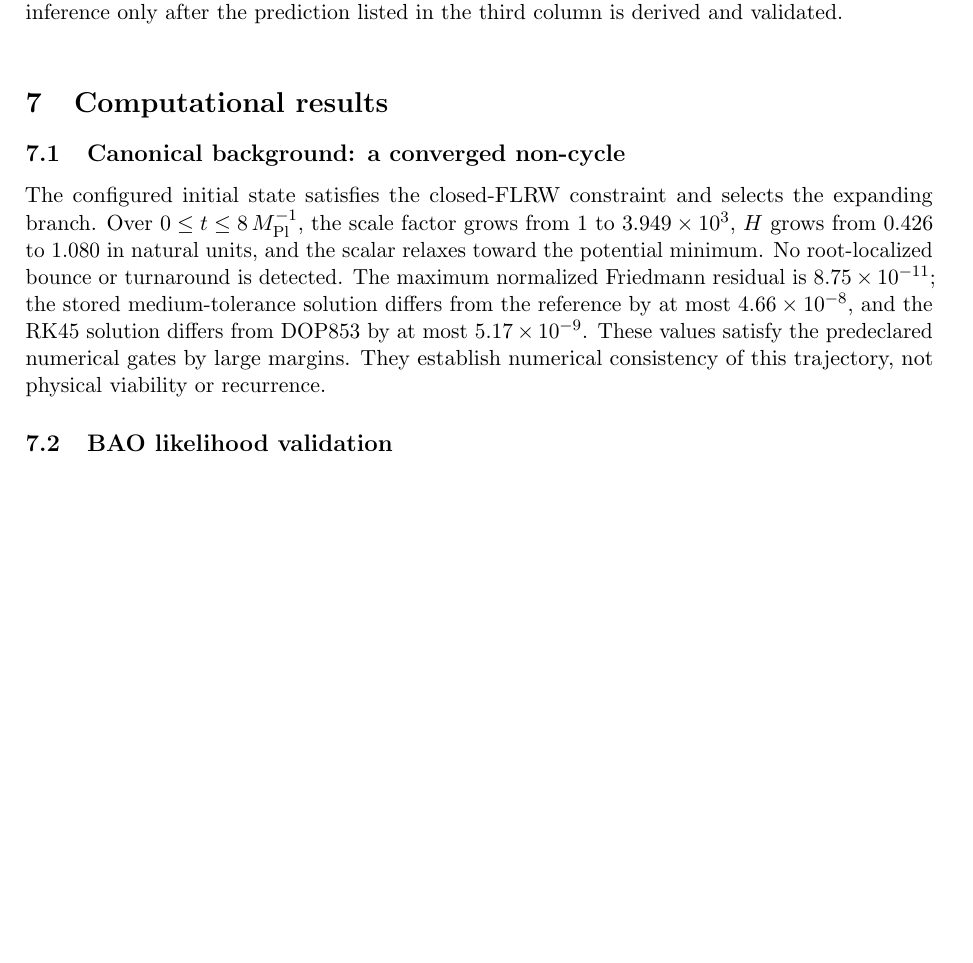
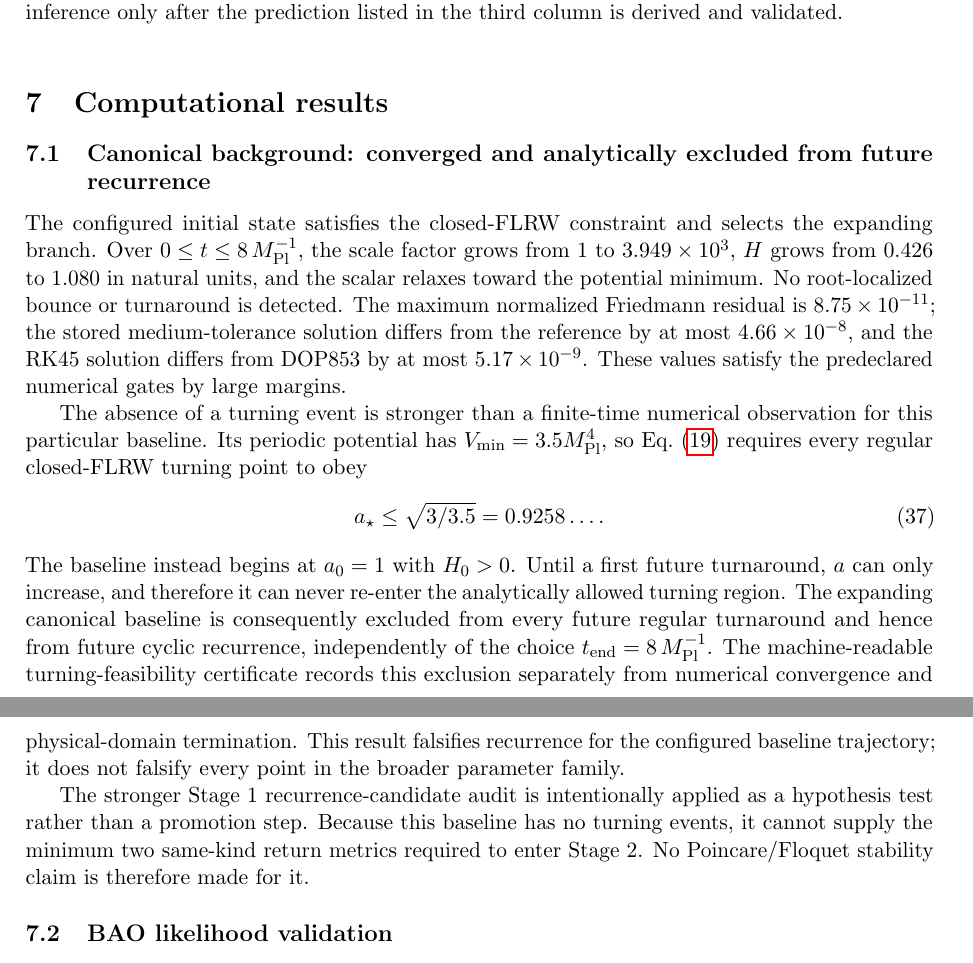
Before and after one commit to jerrecode/stratified-cyclic-phase-cosmology, a LaTeX paper (paper/main.tex, which reads paper/sections/07_results.tex): part of page 8 of 14 before the commit and two parts of pages 8 and 9 of 15 after it, the two joined at a grey line, cut so that both start at the same text, the shorter picture padded with empty space. Compiled offline with pdfLaTeX.

Commit message:
paper: upgrade canonical result to analytic no-turnaround exclusion

```diff
--- a/paper/sections/07_results.tex
+++ b/paper/sections/07_results.tex
@@ -1,12 +1,20 @@
 \section{Computational results}
-\subsection{Canonical background: a converged non-cycle}
-The configured initial state satisfies the closed-FLRW constraint and selects the expanding branch. Over $0\le t\le8\,\Mpl^{-1}$, the scale factor grows from $1$ to $3.949\times10^3$, $H$ grows from $0.426$ to $1.080$ in natural units, and the scalar relaxes toward the potential minimum. No root-localized bounce or turnaround is detected. The maximum normalized Friedmann residual is $8.75\times10^{-11}$; the stored medium-tolerance solution differs from the reference by at most $4.66\times10^{-8}$, and the RK45 solution differs from DOP853 by at most $5.17\times10^{-9}$. These values satisfy the predeclared numerical gates by large margins. They establish numerical consistency of this trajectory, not physical viability or recurrence.
+\subsection{Canonical background: converged and analytically excluded from future recurrence}
+The configured initial state satisfies the closed-FLRW constraint and selects the expanding branch. Over $0\le t\le8\,\Mpl^{-1}$, the scale factor grows from $1$ to $3.949\times10^3$, $H$ grows from $0.426$ to $1.080$ in natural units, and the scalar relaxes toward the potential minimum. No root-localized bounce or turnaround is detected. The maximum normalized Friedmann residual is $8.75\times10^{-11}$; the stored medium-tolerance solution differs from the reference by at most $4.66\times10^{-8}$, and the RK45 solution differs from DOP853 by at most $5.17\times10^{-9}$. These values satisfy the predeclared numerical gates by large margins.
+
+The absence of a turning event is stronger than a finite-time numerical observation for this particular baseline. Its periodic potential has $V_{\min}=3.5\Mpl^4$, so Eq.~\eqref{eq:turning-upper-bound} requires every regular closed-FLRW turning point to obey
+\begin{equation}
+a_\star\le\sqrt{3/3.5}=0.9258\ldots .
+\end{equation}
+The baseline instead begins at $a_0=1$ with $H_0>0$. Until a first future turnaround, $a$ can only increase, and therefore it can never re-enter the analytically allowed turning region. The expanding canonical baseline is consequently excluded from every future regular turnaround and hence from future cyclic recurrence, independently of the choice $t_{\rm end}=8\,\Mpl^{-1}$. The machine-readable turning-feasibility certificate records this exclusion separately from numerical convergence and physical-domain termination. This result falsifies recurrence for the configured baseline trajectory; it does not falsify every point in the broader parameter family.
+
+The stronger Stage~1 recurrence-candidate audit is intentionally applied as a hypothesis test rather than a promotion step. Because this baseline has no turning events, it cannot supply the minimum two same-kind return metrics required to enter Stage~2. No Poincare/Floquet stability claim is therefore made for it.
 
 \IfFileExists{generated/scpc_baseline_background.png}{
 \begin{figure}[ht]
 \centering
 \includegraphics[width=0.92\linewidth]{generated/scpc_baseline_background.png}
-\caption{Canonical \SCPC{} baseline. The scale factor is shown as $N=\ln a$ so early evolution is not visually compressed; the $H=0$ reference makes the absence of a turning event explicit; and the lower-right panel shows $|\epsilon_F|$. No $H=0$ event occurs on the declared interval.}
+\caption{Canonical \SCPC{} baseline. The scale factor is shown as $N=\ln a$ so early evolution is not visually compressed; the $H=0$ reference makes the absence of a turning event explicit; and the lower-right panel shows $|\epsilon_F|$. In addition to the finite-time integration shown here, the positive potential floor yields the analytic upper bound $a_\star\le0.9258$ for any regular turning point, below the expanding initial state $a_0=1$.}
 \label{fig:scpc-baseline}
 \end{figure}}{}
 
```
